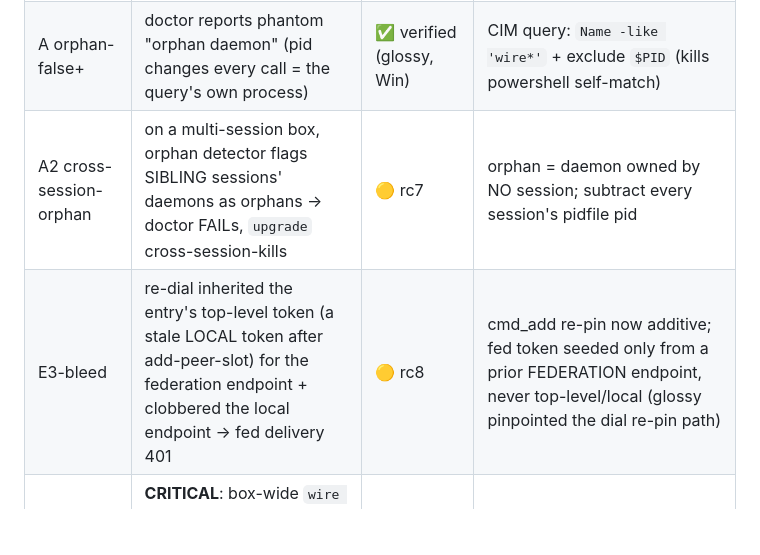
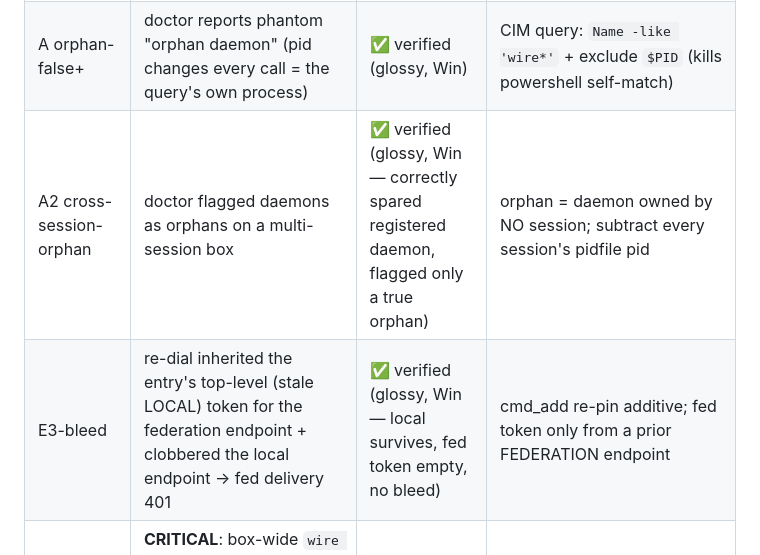
Before and after one commit to SlanchaAi/wire, a Markdown page: docs/V0_13_2_PLATFORM_HARDENING.md, the part around the change. Rendered like a GitHub page; blank space fills up the shorter version.

Commit message:
docs: tracker — E3-bleed + A2 verified green on Windows (glossy rc8 matrix)
Co-Authored-By: Claude Opus 4.7 (1M context) <noreply@anthropic.com>

```diff
--- a/docs/V0_13_2_PLATFORM_HARDENING.md
+++ b/docs/V0_13_2_PLATFORM_HARDENING.md
@@ -15,8 +15,8 @@ Branch: `v0.13.2-windows-hardening`. Authoring lane: bright-camellia (this agent
 | status-DOWN | `wire status`/`doctor` false-DOWN on Windows (Unix-only `kill -0`/`pgrep`) | ✅ verified | route through `platform::process_alive` (tasklist) |
 | spawn-orphan | `wire up`/`upgrade` 500ms self-spawn probe orphaned wire.exe | ✅ verified | liveness dedup |
 | A orphan-false+ | doctor reports phantom "orphan daemon" (pid changes every call = the query's own process) | ✅ verified (glossy, Win) | CIM query: `Name -like 'wire*'` + exclude `$PID` (kills powershell self-match) |
-| A2 cross-session-orphan | on a multi-session box, orphan detector flags SIBLING sessions' daemons as orphans → doctor FAILs, `upgrade` cross-session-kills | 🟡 rc7 | orphan = daemon owned by NO session; subtract every session's pidfile pid |
-| E3-bleed | re-dial inherited the entry's top-level token (a stale LOCAL token after add-peer-slot) for the federation endpoint + clobbered the local endpoint → fed delivery 401 | 🟡 rc8 | cmd_add re-pin now additive; fed token seeded only from a prior FEDERATION endpoint, never top-level/local (glossy pinpointed the dial re-pin path) |
+| A2 cross-session-orphan | doctor flagged daemons as orphans on a multi-session box | ✅ verified (glossy, Win — correctly spared registered daemon, flagged only a true orphan) | orphan = daemon owned by NO session; subtract every session's pidfile pid |
+| E3-bleed | re-dial inherited the entry's top-level (stale LOCAL) token for the federation endpoint + clobbered the local endpoint → fed delivery 401 | ✅ verified (glossy, Win — local survives, fed token empty, no bleed) | cmd_add re-pin additive; fed token only from a prior FEDERATION endpoint |
 | B upgrade-kill | **CRITICAL**: box-wide `wire upgrade` killed nothing on Windows (CIM can't match quoted `wire.exe" daemon`) then respawned all → daemons ACCUMULATE (2→5→8→11) | 🟡 rc9 | session-scoped: kill THIS session's daemon via pidfile pid (CIM-independent) + true orphans; SPARE siblings + shared relay |
 | C bash-WSL | `setup --statusline` emitted bare `bash` → Windows resolves to System32\bash.exe (WSL) → statusline breaks | 🟡 rc2 | `resolve_git_bash()` — absolute git-bash path |
 | D monitor-death | `wire monitor` exits 1 with ZERO output on P0.1 cursor-block (untrusted signer's event) — silent death | 🟡 rc4 | poll loop surfaces error to stderr + keeps watching; awaiting wisp exact repro |
```
